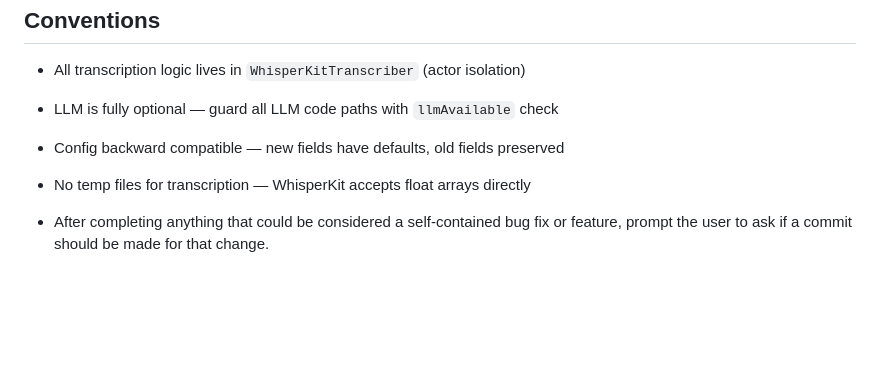
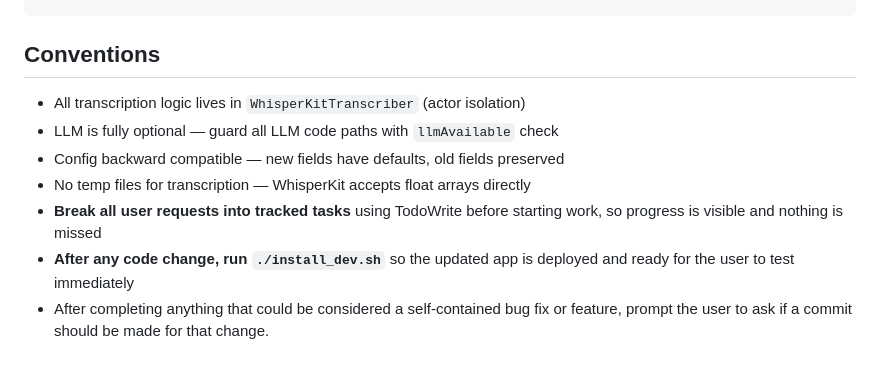
Before and after one commit to braxcat/textecho, a Markdown page: CLAUDE.md, the part around the change. Rendered like a GitHub page; blank space fills up the shorter version.

Commit message:
Add task tracking and install_dev.sh run conventions to CLAUDE.md
Co-Authored-By: Claude Sonnet 4.6 <noreply@anthropic.com>

```diff
--- a/CLAUDE.md
+++ b/CLAUDE.md
@@ -163,5 +163,6 @@ dictation-mac/
 - LLM is fully optional — guard all LLM code paths with `llmAvailable` check
 - Config backward compatible — new fields have defaults, old fields preserved
 - No temp files for transcription — WhisperKit accepts float arrays directly
-
+- **Break all user requests into tracked tasks** using TodoWrite before starting work, so progress is visible and nothing is missed
+- **After any code change, run `./install_dev.sh`** so the updated app is deployed and ready for the user to test immediately
 - After completing anything that could be considered a self-contained bug fix or feature, prompt the user to ask if a commit should be made for that change.
```
